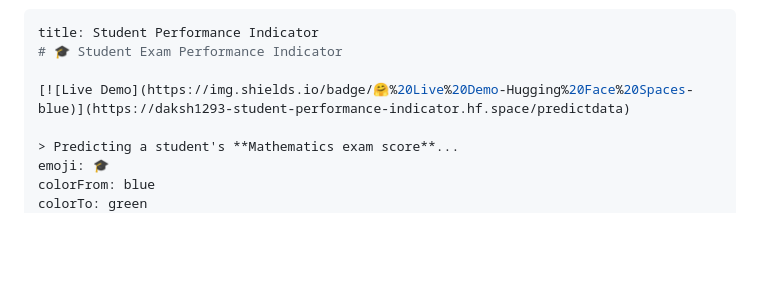
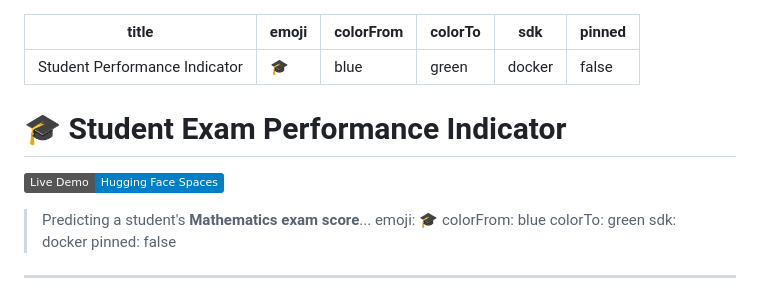
Before and after one commit to daksh1293/ML-project, a Markdown page: README.md, the part around the change. GitHub-like rendering; badges without logos; blank space fills up the shorter version.

```diff
--- a/README.md
+++ b/README.md
@@ -1,8 +1,17 @@
 ---
 title: Student Performance Indicator
+emoji: 🎓
+colorFrom: blue
+colorTo: green
+sdk: docker
+pinned: false
+---
+
 # 🎓 Student Exam Performance Indicator
 
-[![Live Demo](https://img.shields.io/badge/🤗%20Live%20Demo-Hugging%20Face%20Spaces-blue)](https://daksh1293-student-performance-indicator.hf.space/predictdata)
+[![Live Demo](https://img.shields.io/badge/Live%20Demo-Hugging%20Face%20Spaces-blue)](https://daksh1293-student-performance-indicator.hf.space/predictdata)
+
+
 
 > Predicting a student's **Mathematics exam score**...
 emoji: 🎓
```
